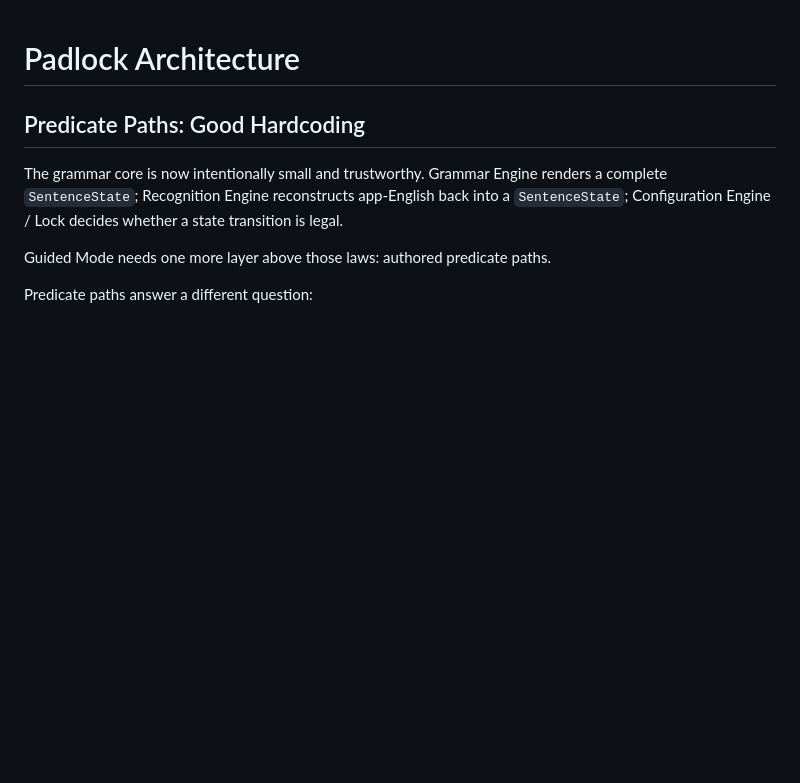
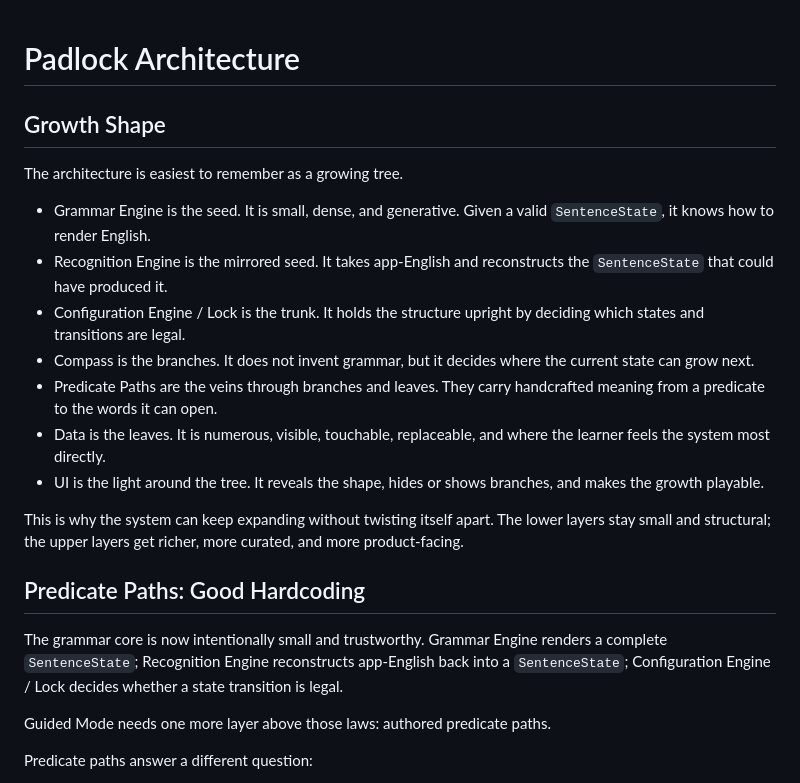
Before and after one commit to gryzism-bot/padlock_app, a Markdown page: zzzreadmes/ARCHITECTURE.md, the part around one of its changes. GitHub-like rendering; blank space fills up the shorter version.

```diff
--- a/zzzreadmes/ARCHITECTURE.md
+++ b/zzzreadmes/ARCHITECTURE.md
@@ -1,4 +1,32 @@
 # Padlock Architecture
+
+## Growth Shape
+
+The architecture is easiest to remember as a growing tree.
+
+- Grammar Engine is the seed.
+  It is small, dense, and generative. Given a valid `SentenceState`, it knows how
+  to render English.
+- Recognition Engine is the mirrored seed.
+  It takes app-English and reconstructs the `SentenceState` that could have
+  produced it.
+- Configuration Engine / Lock is the trunk.
+  It holds the structure upright by deciding which states and transitions are
+  legal.
+- Compass is the branches.
+  It does not invent grammar, but it decides where the current state can grow
+  next.
+- Predicate Paths are the veins through branches and leaves.
+  They carry handcrafted meaning from a predicate to the words it can open.
+- Data is the leaves.
+  It is numerous, visible, touchable, replaceable, and where the learner feels
+  the system most directly.
+- UI is the light around the tree.
+  It reveals the shape, hides or shows branches, and makes the growth playable.
+
+This is why the system can keep expanding without twisting itself apart. The
+lower layers stay small and structural; the upper layers get richer, more
+curated, and more product-facing.
 
 ## Predicate Paths: Good Hardcoding
 
```
Also changed, not shown: other parts of zzzreadmes/ARCHITECTURE.md (+39 -11 lines), zzzreadmes/BACKLOG.md (+36 -8 lines).
